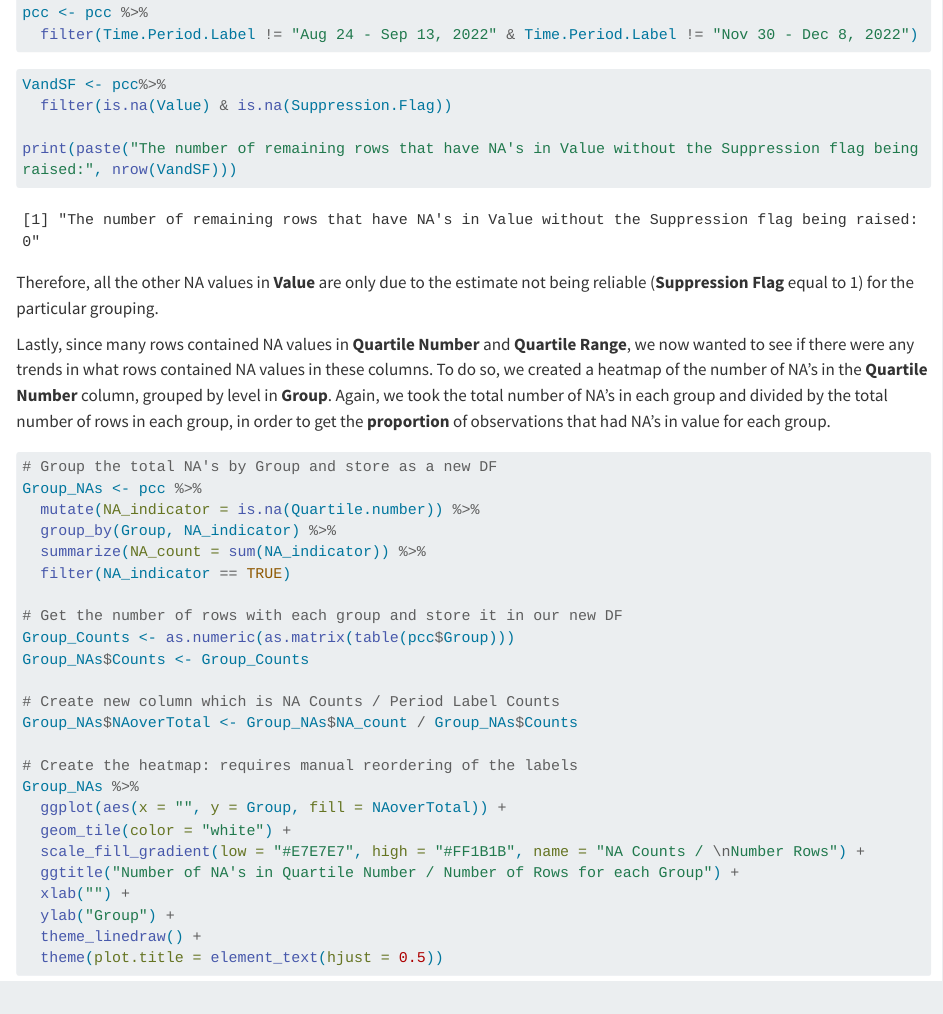
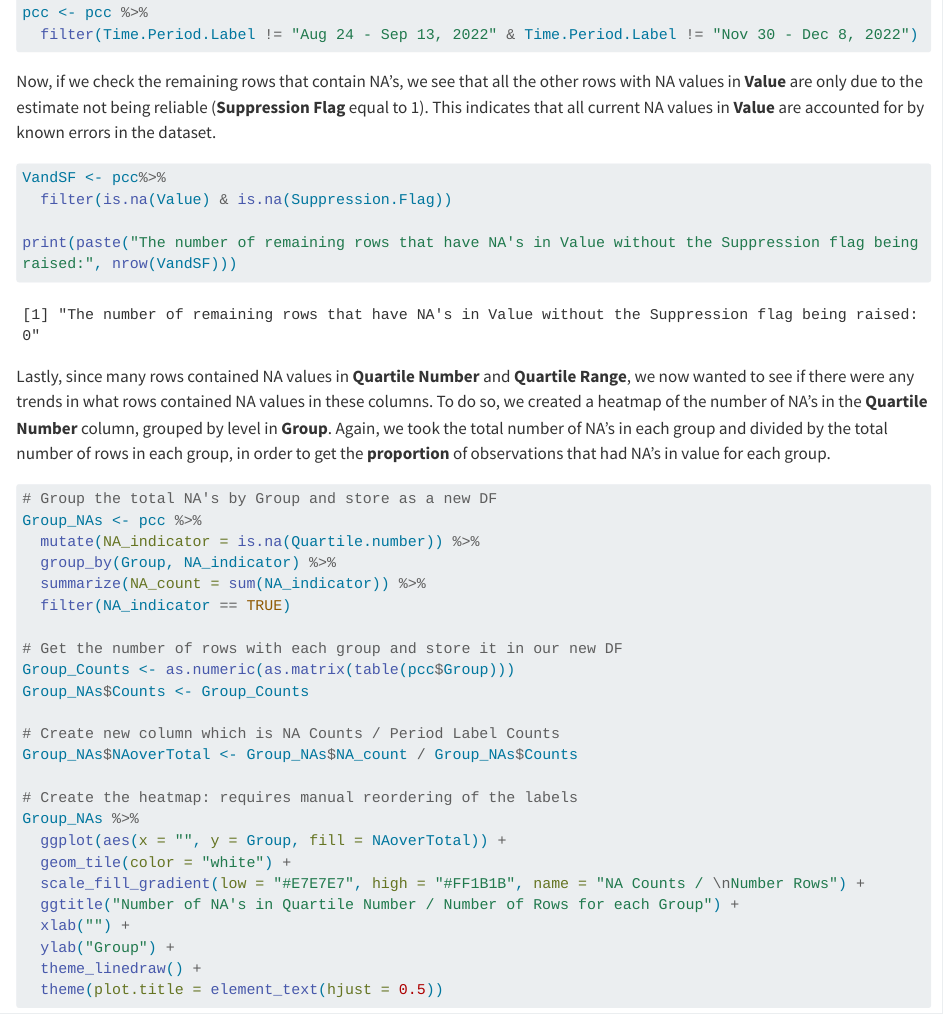
Before and after one commit to aaniretak/post-covid-conditions, a Quarto document (data.qmd): the page in a window 1100 px wide, from 7780 px down. Rendered offline with R 4.5, knitr and Pandoc in place of Quarto, with nearby package versions; long lines of code are wrapped.

Commit message:
Small aesthetic change

````diff
--- a/data.qmd
+++ b/data.qmd
@@ -197,14 +197,14 @@ pcc <- pcc %>%
   filter(Time.Period.Label != "Aug 24 - Sep 13, 2022" & Time.Period.Label != "Nov 30 - Dec 8, 2022")
 ```
 
+Now, if we check the remaining rows that contain NA's, we see that all the other rows with NA values in **Value** are only due to the estimate not being reliable (**Suppression Flag** equal to 1). This indicates that all current NA values in **Value** are accounted for by known errors in the dataset.
+
 ```{r}
 VandSF <- pcc%>%
   filter(is.na(Value) & is.na(Suppression.Flag))
 
 print(paste("The number of remaining rows that have NA's in Value without the Suppression flag being raised:", nrow(VandSF)))
 ```
-
-Therefore, all the other NA values in **Value** are only due to the estimate not being reliable (**Suppression Flag** equal to 1) for the particular grouping.
 
 Lastly, since many rows contained NA values in **Quartile Number** and **Quartile Range**, we now wanted to see if there were any trends in what rows contained NA values in these columns. To do so, we created a heatmap of the number of NA's in the **Quartile Number** column, grouped by level in **Group**. Again, we took the total number of NA's in each group and divided by the total number of rows in each group, in order to get the **proportion** of observations that had NA's in value for each group.
 
````
Also changed, not shown: docs/search.json, 7 other files.
